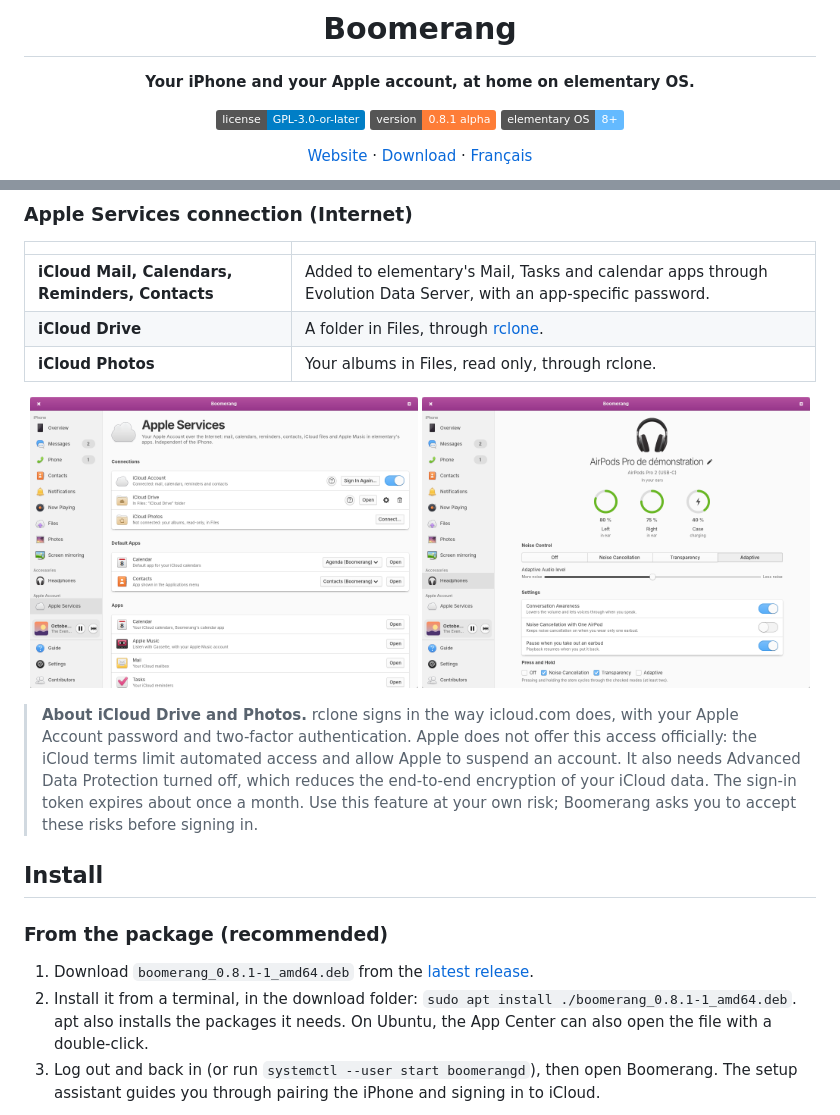
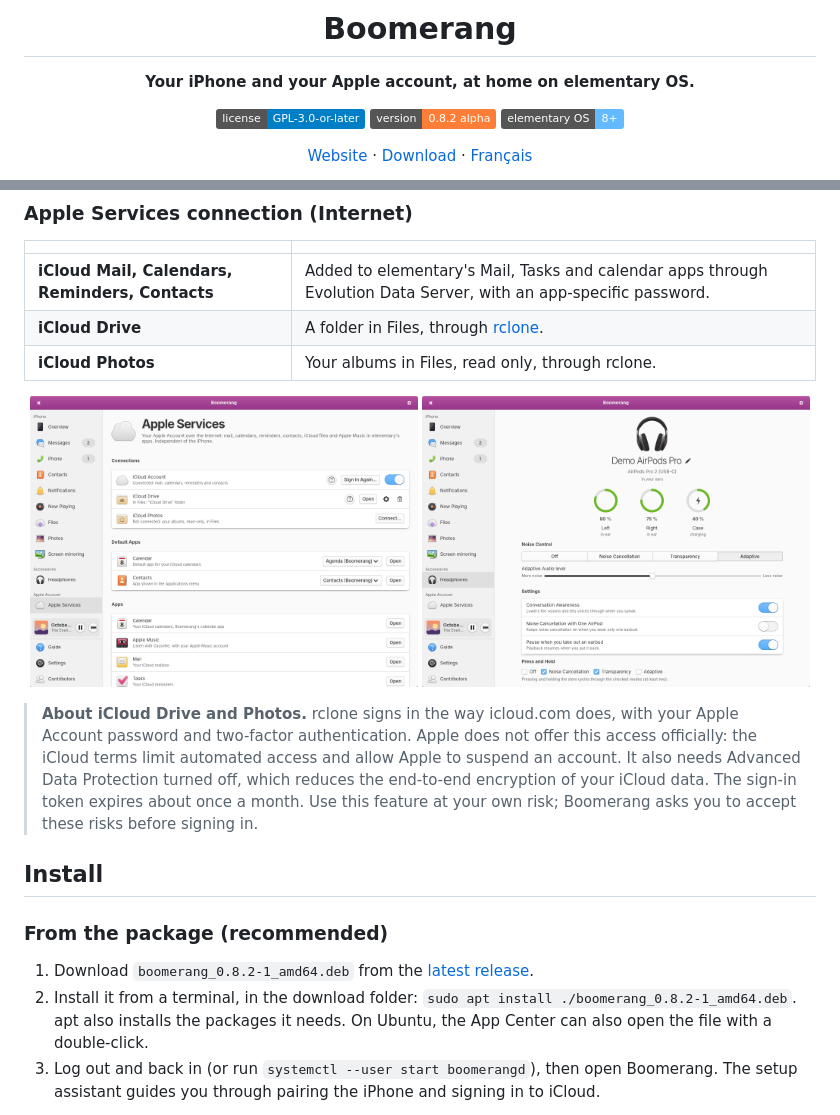
Before and after one commit to melvincouwez-alt/boomerang, a Markdown page: README.en.md, 2 parts joined by grey strips. Drawn GitHub-style; pictures changed too: docs/screenshots/headphones.png; badges without logos.

Commit message:
Boomerang 0.8.2 alpha
Co-Authored-By: Claude Opus 5.5 <noreply@anthropic.com>

```diff
--- a/README.en.md
+++ b/README.en.md
@@ -7,7 +7,7 @@
 **Your iPhone and your Apple account, at home on elementary OS.**
 
 [![License: GPL-3.0-or-later](https://img.shields.io/badge/license-GPL--3.0--or--later-blue)](LICENSE)
-![Version 0.8.1 alpha](https://img.shields.io/badge/version-0.8.1%20alpha-orange)
+![Version 0.8.2 alpha](https://img.shields.io/badge/version-0.8.2%20alpha-orange)
 ![elementary OS 8+](https://img.shields.io/badge/elementary%20OS-8%2B-64baff)
 
 [Website](https://melvincouwez-alt.github.io/boomerang/) ·
@@ -73,10 +73,10 @@ messages and iCloud accounts.*
 
 ### From the package (recommended)
 
-1. Download `boomerang_0.8.1-1_amd64.deb` from the
+1. Download `boomerang_0.8.2-1_amd64.deb` from the
    [latest release](https://github.com/melvincouwez-alt/boomerang/releases/latest).
 2. Install it from a terminal, in the download folder:
-   `sudo apt install ./boomerang_0.8.1-1_amd64.deb`. apt also installs the packages it needs.
+   `sudo apt install ./boomerang_0.8.2-1_amd64.deb`. apt also installs the packages it needs.
    On Ubuntu, the App Center can also open the file with a double-click.
 3. Log out and back in (or run `systemctl --user start boomerangd`), then open Boomerang.
    The setup assistant guides you through pairing the iPhone and signing in to iCloud.
```
Also changed, not shown: README.md (+3 -3 lines), 13 other files.
